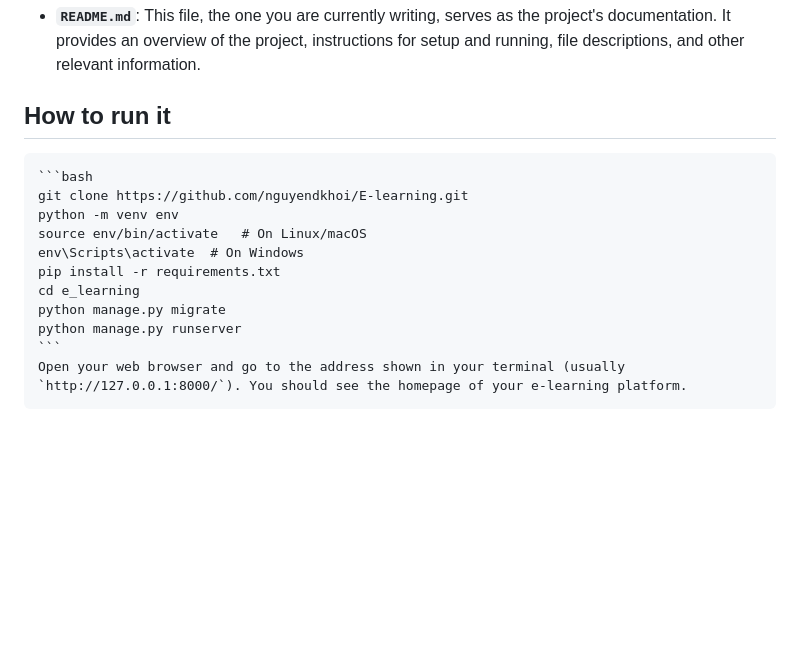
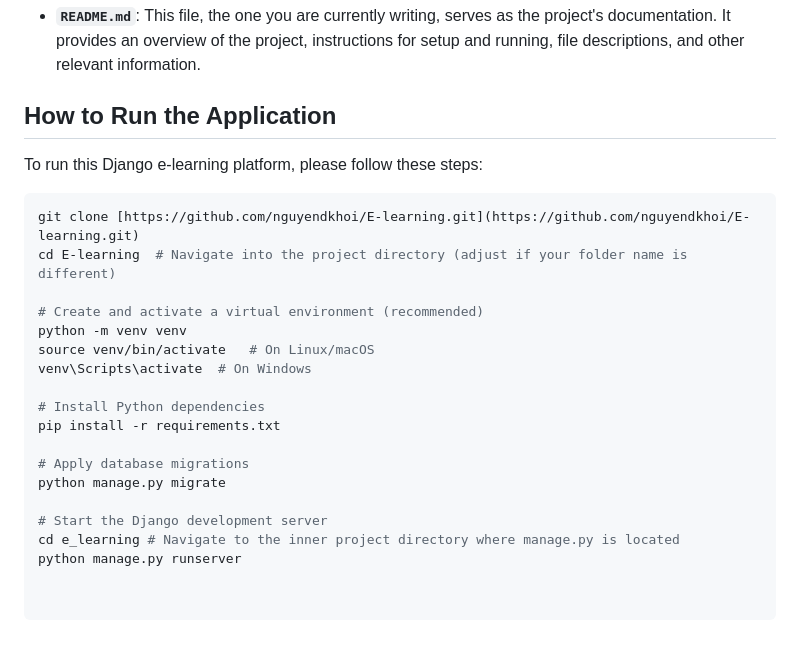
Before and after one commit to nguyendkhoi/E-learning, a Markdown page: README.md, the part around the change. Rendered like a GitHub page; blank space fills up the shorter version.

````diff
--- a/README.md
+++ b/README.md
@@ -113,16 +113,25 @@ The frontend of the application, where we have many templates, each of which dis
 
 *   **`README.md`**: This file, the one you are currently writing, serves as the project's documentation. It provides an overview of the project, instructions for setup and running, file descriptions, and other relevant information.
 
-## How to run it
+## How to Run the Application
 
-    ```bash
-    git clone https://github.com/nguyendkhoi/E-learning.git
-    python -m venv env
-    source env/bin/activate   # On Linux/macOS
-    env\Scripts\activate  # On Windows
-    pip install -r requirements.txt
-    cd e_learning
-    python manage.py migrate
-    python manage.py runserver
-    ```
-    Open your web browser and go to the address shown in your terminal (usually `http://127.0.0.1:8000/`). You should see the homepage of your e-learning platform.
+To run this Django e-learning platform, please follow these steps:
+
+```bash
+git clone [https://github.com/nguyendkhoi/E-learning.git](https://github.com/nguyendkhoi/E-learning.git)
+cd E-learning  # Navigate into the project directory (adjust if your folder name is different)
+
+# Create and activate a virtual environment (recommended)
+python -m venv venv
+source venv/bin/activate   # On Linux/macOS
+venv\Scripts\activate  # On Windows
+
+# Install Python dependencies
+pip install -r requirements.txt
+
+# Apply database migrations
+python manage.py migrate
+
+# Start the Django development server
+cd e_learning # Navigate to the inner project directory where manage.py is located
+python manage.py runserver
````
